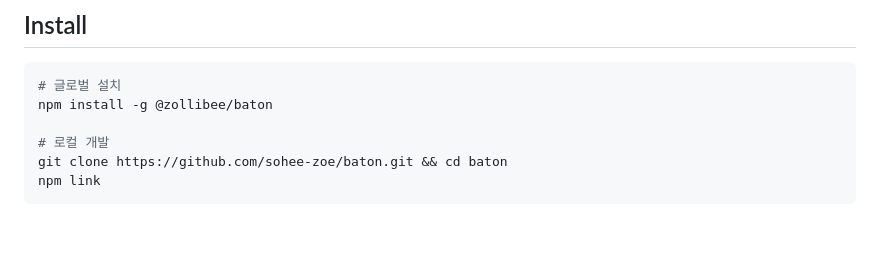
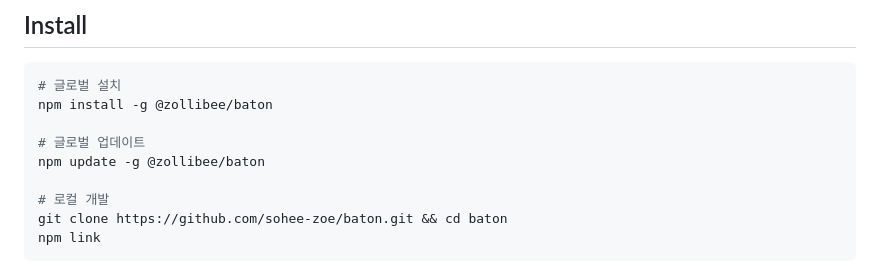
Before and after one commit to sohee-zoe/baton, a Markdown page: README.md, the part around the change. Drawn GitHub-style; blank space fills up the shorter version.

Commit message:
Document global update command

````diff
--- a/README.md
+++ b/README.md
@@ -17,6 +17,9 @@ Node.js 18+
 ```sh
 # 글로벌 설치
 npm install -g @zollibee/baton
+
+# 글로벌 업데이트
+npm update -g @zollibee/baton
 
 # 로컬 개발
 git clone https://github.com/sohee-zoe/baton.git && cd baton
````
